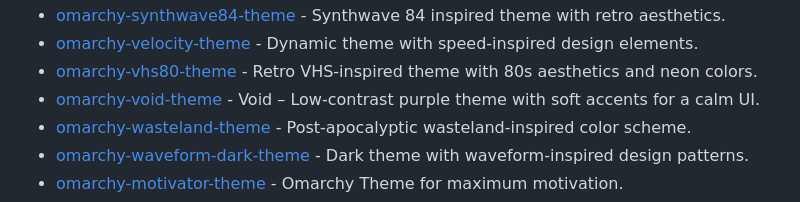
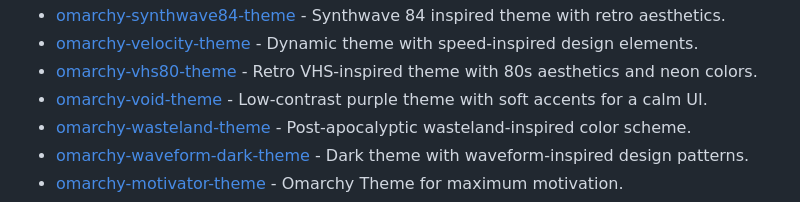
Before and after one commit to aorumbayev/awesome-omarchy, a Markdown page: README.md, the part around the change. Drawn GitHub-style.

Commit message:
Refine description for omarchy-void-theme
Updated description of the omarchy-void-theme.

```diff
--- a/README.md
+++ b/README.md
@@ -85,7 +85,7 @@ Omarchy is an opinionated Arch Linux/Hyprland configuration that transforms a fr
 - [omarchy-synthwave84-theme](https://github.com/omacom-io/omarchy-synthwave84-theme) - Synthwave 84 inspired theme with retro aesthetics.
 - [omarchy-velocity-theme](https://github.com/perfektnacht/omarchy-velocity-theme) - Dynamic theme with speed-inspired design elements.
 - [omarchy-vhs80-theme](https://github.com/tahayvr/omarchy-vhs80-theme) - Retro VHS-inspired theme with 80s aesthetics and neon colors.
-- [omarchy-void-theme](https://github.com/vyrx-dev/omarchy-void-theme.git) - Void – Low-contrast purple theme with soft accents for a calm UI.
+- [omarchy-void-theme](https://github.com/vyrx-dev/omarchy-void-theme.git) - Low-contrast purple theme with soft accents for a calm UI.
 - [omarchy-wasteland-theme](https://github.com/perfektnacht/omarchy-wasteland-theme) - Post-apocalyptic wasteland-inspired color scheme.
 - [omarchy-waveform-dark-theme](https://github.com/hipsterusername/omarchy-waveform-dark-theme) - Dark theme with waveform-inspired design patterns.
 - [omarchy-motivator-theme](https://github.com/rondilley/omarchy-motivator-theme) - Omarchy Theme for maximum motivation.
```
